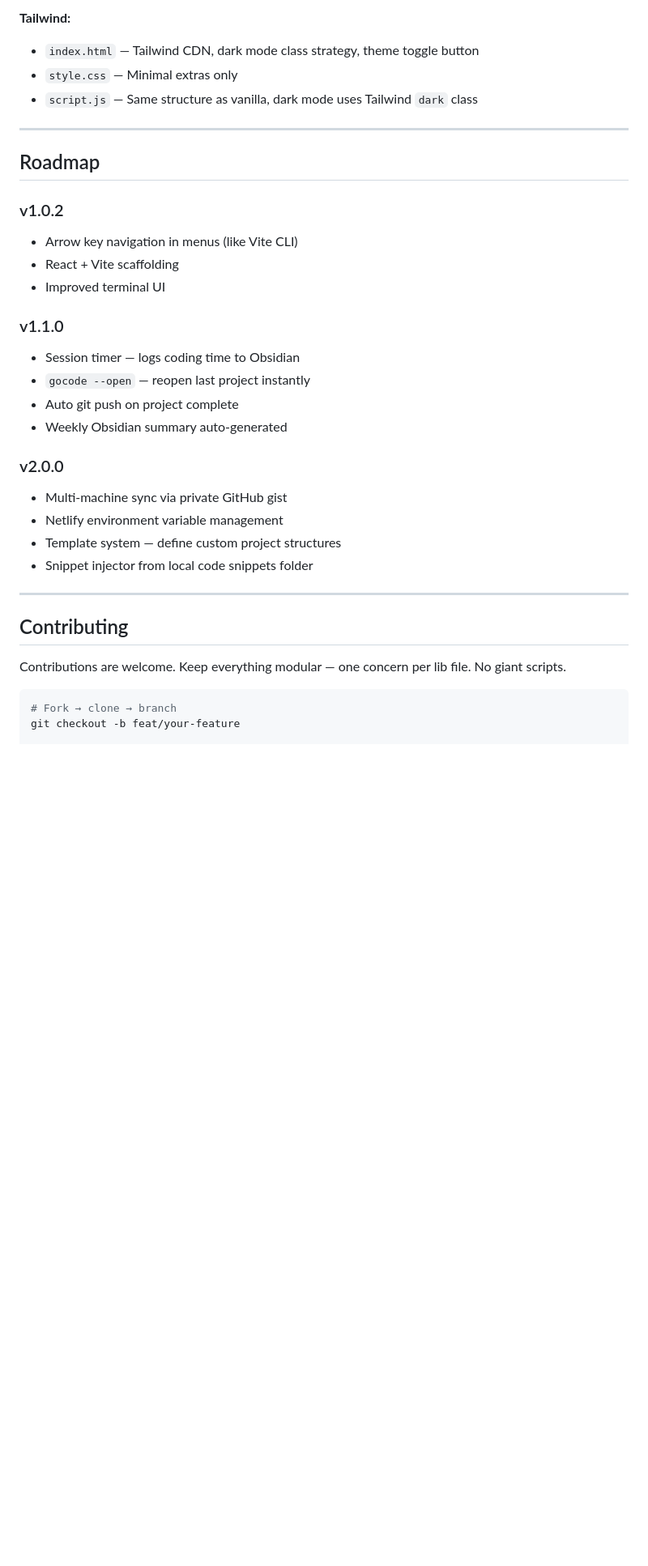
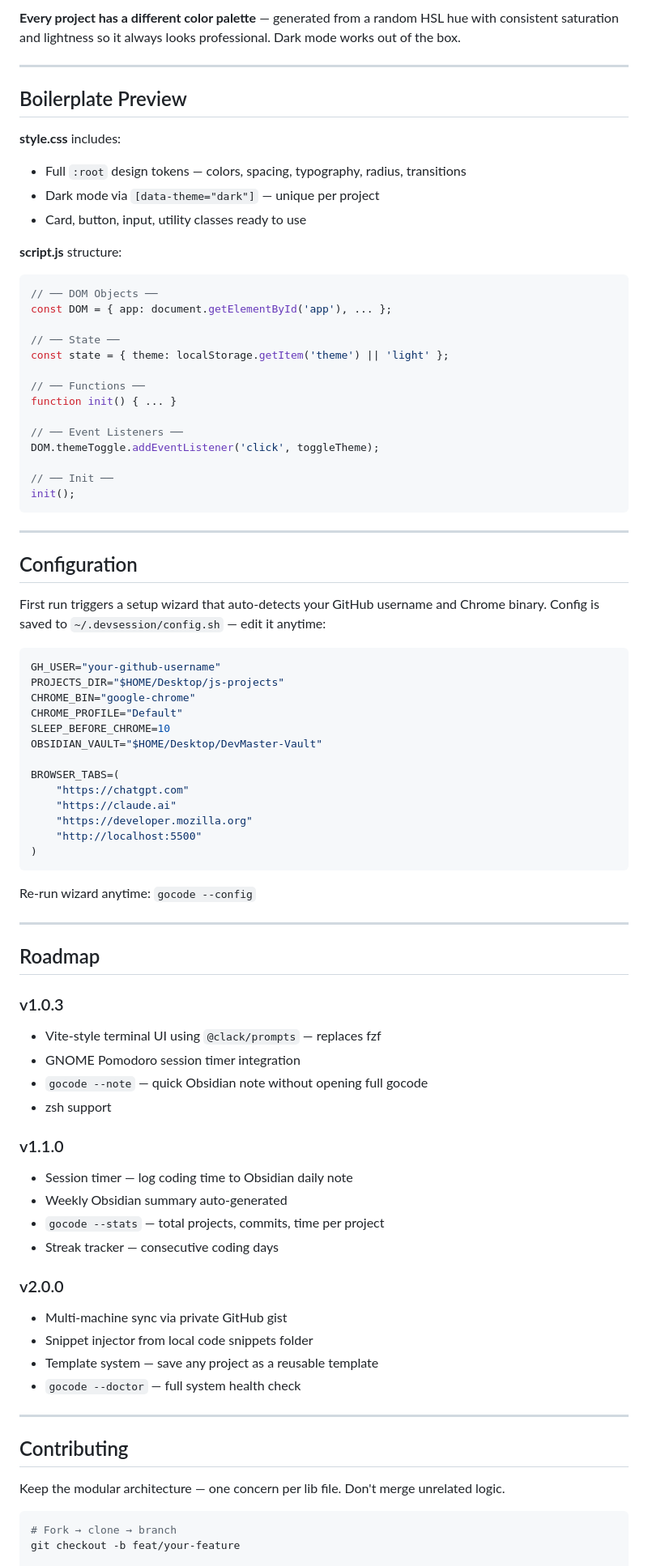
Before and after one commit to acemaster-gh/gocode, a Markdown page: README.md, the part around one of its changes. Shown at 81% size. Drawn GitHub-style; blank space fills up the shorter version.

Commit message:
docs: update README to v1.0.2

````diff
--- a/README.md
+++ b/README.md
@@ -125,35 +157,84 @@ gocode --help        # Show all commands
 
-**Tailwind:**
-- `index.html` — Tailwind CDN, dark mode class strategy, theme toggle button
-- `style.css` — Minimal extras only
-- `script.js` — Same structure as vanilla, dark mode uses Tailwind `dark` class
+**Every project has a different color palette** — generated from a random HSL hue with consistent saturation and lightness so it always looks professional. Dark mode works out of the box.
+
+---
+
+## Boilerplate Preview
+
+**style.css** includes:
+- Full `:root` design tokens — colors, spacing, typography, radius, transitions
+- Dark mode via `[data-theme="dark"]` — unique per project
+- Card, button, input, utility classes ready to use
+
+**script.js** structure:
+```js
+// ── DOM Objects ──
+const DOM = { app: document.getElementById('app'), ... };
+
+// ── State ──
+const state = { theme: localStorage.getItem('theme') || 'light' };
+
+// ── Functions ──
+function init() { ... }
+
+// ── Event Listeners ──
+DOM.themeToggle.addEventListener('click', toggleTheme);
+
+// ── Init ──
+init();
+```
+
+---
+
+## Configuration
+
+First run triggers a setup wizard that auto-detects your GitHub username and Chrome binary. Config is saved to `~/.devsession/config.sh` — edit it anytime:
+
+```bash
+GH_USER="your-github-username"
+PROJECTS_DIR="$HOME/Desktop/js-projects"
+CHROME_BIN="google-chrome"
+CHROME_PROFILE="Default"
+SLEEP_BEFORE_CHROME=10
+OBSIDIAN_VAULT="$HOME/Desktop/DevMaster-Vault"
+
+BROWSER_TABS=(
+    "https://chatgpt.com"
+    "https://claude.ai"
+    "https://developer.mozilla.org"
+    "http://localhost:5500"
+)
+```
+
+Re-run wizard anytime: `gocode --config`
 
 ---
 
 ## Roadmap
 
-### v1.0.2
-- Arrow key navigation in menus (like Vite CLI)
-- React + Vite scaffolding
-- Improved terminal UI
+### v1.0.3
+- Vite-style terminal UI using `@clack/prompts` — replaces fzf
+- GNOME Pomodoro session timer integration
+- `gocode --note` — quick Obsidian note without opening full gocode
+- zsh support
 
 ### v1.1.0
-- Session timer — logs coding time to Obsidian
-- `gocode --open` — reopen last project instantly
-- Auto git push on project complete
+- Session timer — log coding time to Obsidian daily note
 - Weekly Obsidian summary auto-generated
+- `gocode --stats` — total projects, commits, time per project
+- Streak tracker — consecutive coding days
 
 ### v2.0.0
 - Multi-machine sync via private GitHub gist
-- Netlify environment variable management
-- Template system — define custom project structures
 - Snippet injector from local code snippets folder
+- Template system — save any project as a reusable template
+- `gocode --doctor` — full system health check
 
 ---
 
 ## Contributing
 
-Contributions are welcome. Keep everything modular — one concern per lib file. No giant scripts.
+Keep the modular architecture — one concern per lib file. Don't merge unrelated logic.
 
 ```bash
 # Fork → clone → branch
````
Also changed, not shown: other parts of README.md (+90 -55 lines).
